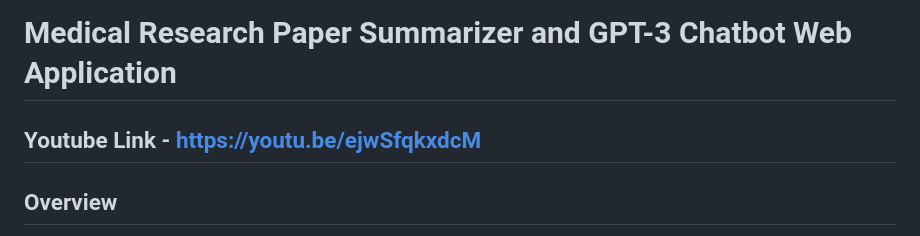
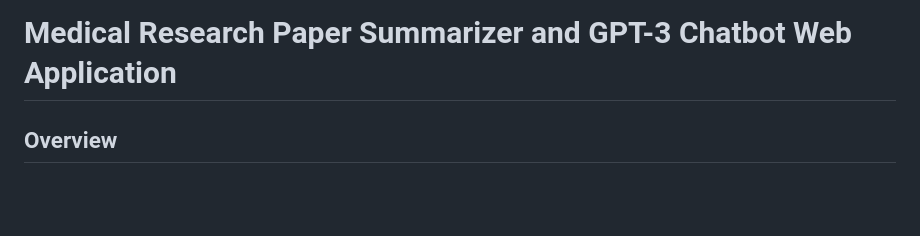
Before and after one commit to adityapal0807/Prompter.io, a Markdown page: README.md, the part around the change. Drawn GitHub-style; blank space fills up the shorter version.

```diff
--- a/README.md
+++ b/README.md
@@ -1,6 +1,4 @@
 # Medical Research Paper Summarizer and GPT-3 Chatbot Web Application
-
-## Youtube Link - https://youtu.be/ejwSfqkxdcM
 
 ## Overview
 
```
